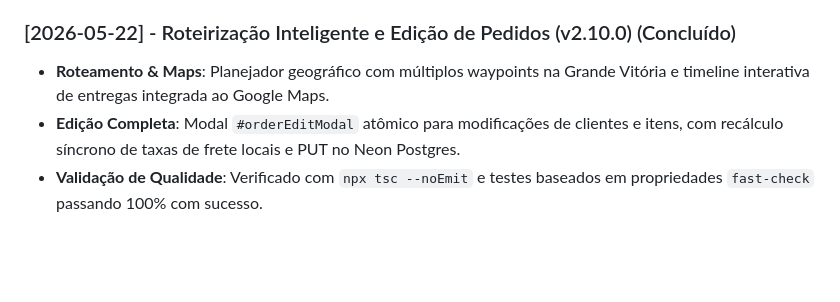
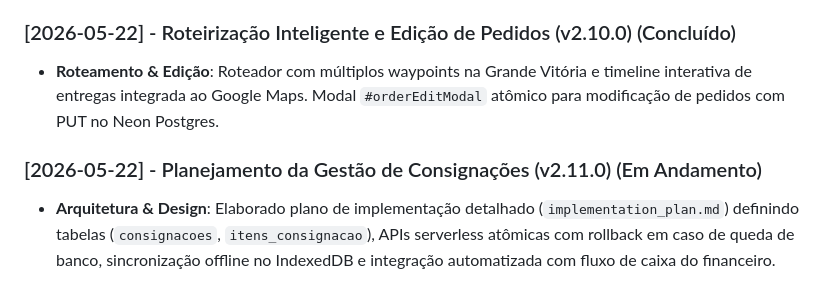
Before and after one commit to wellingtonsponcem/controle_de_pedidos, a Markdown page: HISTORICO.md, the part around the change. GitHub-like rendering; blank space fills up the shorter version.

```diff
--- a/HISTORICO.md
+++ b/HISTORICO.md
@@ -58,6 +58,7 @@ Este arquivo mantém o histórico consolidado de decisões e progresso do projet
 - **Migração do Banco**: Adicionado atalho `db:migrate` no `package.json` e executada a migração com sucesso, garantindo 100% da DDL estruturada e os dados iniciais de taxas de frete (Vitória, Vila Velha, Serra) e pães Bemavi semeados no Neon Postgres.
 
 ### [2026-05-22] - Roteirização Inteligente e Edição de Pedidos (v2.10.0) (Concluído)
-- **Roteamento & Maps**: Planejador geográfico com múltiplos waypoints na Grande Vitória e timeline interativa de entregas integrada ao Google Maps.
-- **Edição Completa**: Modal `#orderEditModal` atômico para modificações de clientes e itens, com recálculo síncrono de taxas de frete locais e PUT no Neon Postgres.
-- **Validação de Qualidade**: Verificado com `npx tsc --noEmit` e testes baseados em propriedades `fast-check` passando 100% com sucesso.
+- **Roteamento & Edição**: Roteador com múltiplos waypoints na Grande Vitória e timeline interativa de entregas integrada ao Google Maps. Modal `#orderEditModal` atômico para modificação de pedidos com PUT no Neon Postgres.
+
+### [2026-05-22] - Planejamento da Gestão de Consignações (v2.11.0) (Em Andamento)
+- **Arquitetura & Design**: Elaborado plano de implementação detalhado (`implementation_plan.md`) definindo tabelas (`consignacoes`, `itens_consignacao`), APIs serverless atômicas com rollback em caso de queda de banco, sincronização offline no IndexedDB e integração automatizada com fluxo de caixa do financeiro.
```
